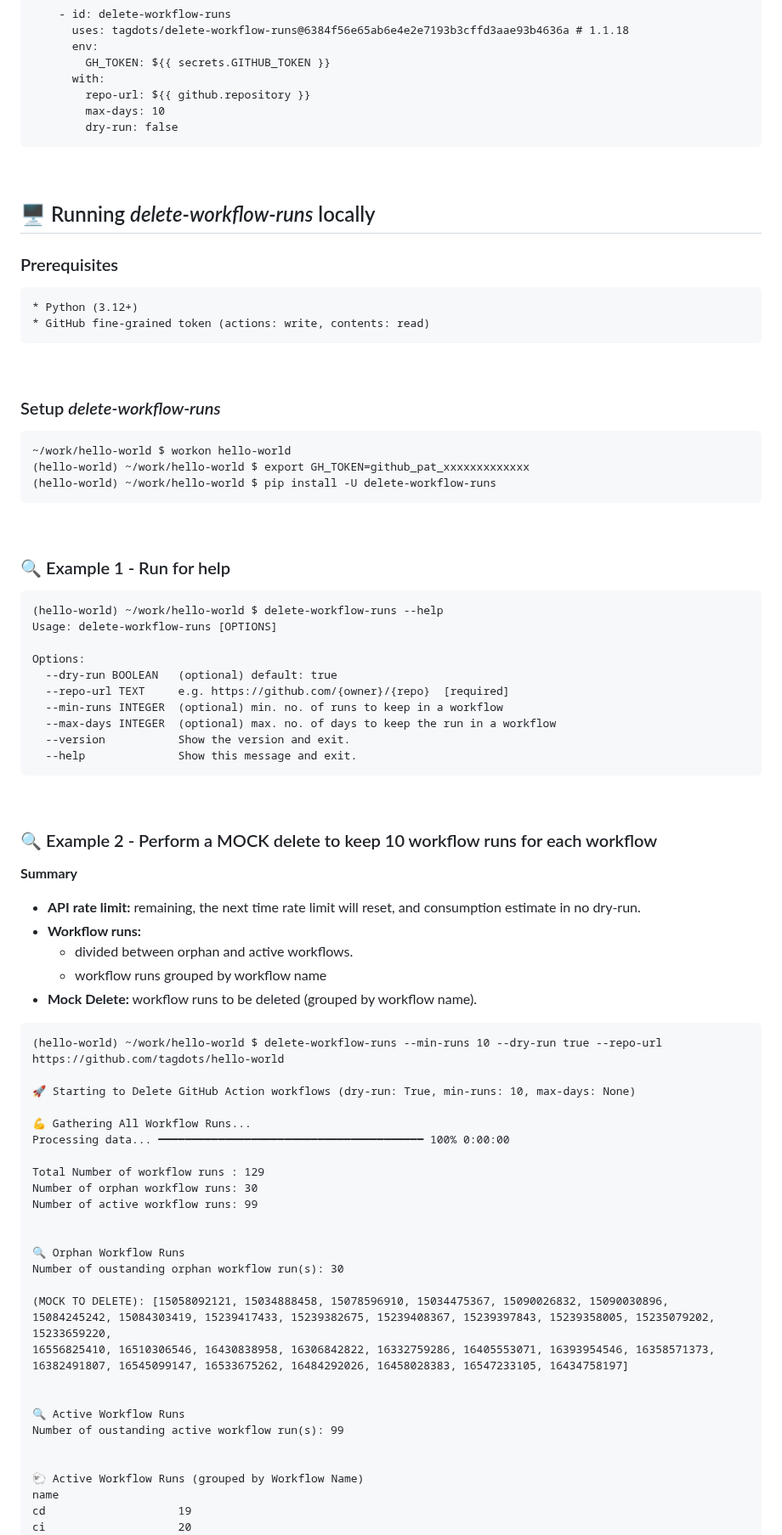
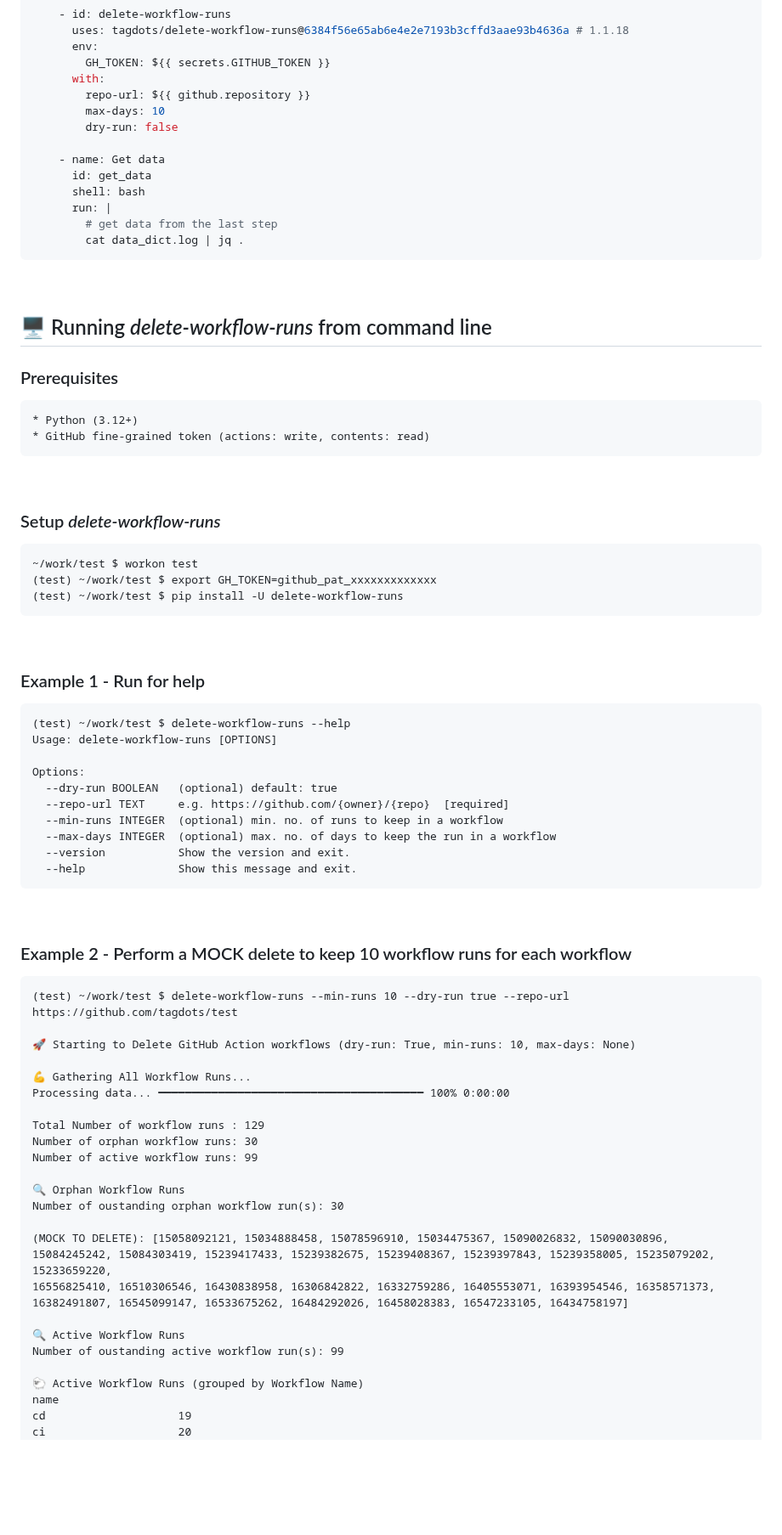
Before and after one commit to tagdots/delete-workflow-runs, a Markdown page: README.md, the part around one of its changes. Shown at 85% size. GitHub-like rendering; blank space fills up the shorter version.

````diff
--- a/README.md
+++ b/README.md
@@ -106,11 +131,18 @@ jobs:
         repo-url: ${{ github.repository }}
         max-days: 10
         dry-run: false
+
+    - name: Get data
+      id: get_data
+      shell: bash
+      run: |
+        # get data from the last step
+        cat data_dict.log | jq .
 ```
 
 <br>
 
-## 🖥 Running _delete-workflow-runs_ locally
+## 🖥 Running _delete-workflow-runs_ from command line
 
 ### Prerequisites
 ```
@@ -122,16 +154,16 @@ jobs:
 
 ### Setup _delete-workflow-runs_
 ```
-~/work/hello-world $ workon hello-world
-(hello-world) ~/work/hello-world $ export GH_TOKEN=github_pat_xxxxxxxxxxxxx
-(hello-world) ~/work/hello-world $ pip install -U delete-workflow-runs
+~/work/test $ workon test
+(test) ~/work/test $ export GH_TOKEN=github_pat_xxxxxxxxxxxxx
+(test) ~/work/test $ pip install -U delete-workflow-runs
 ```
 
 <br>
 
-### 🔍 Example 1 - Run for help
+### Example 1 - Run for help
 ```
-(hello-world) ~/work/hello-world $ delete-workflow-runs --help
+(test) ~/work/test $ delete-workflow-runs --help
 Usage: delete-workflow-runs [OPTIONS]
 
 Options:
@@ -145,16 +177,10 @@ Options:
 
 <br>
 
-### 🔍 Example 2 - Perform a MOCK delete to keep 10 workflow runs for each workflow
-**Summary**
-- **API rate limit:** remaining, the next time rate limit will reset, and consumption estimate in no dry-run.
-- **Workflow runs:**
-  - divided between orphan and active workflows.
-  - workflow runs grouped by workflow name
-- **Mock Delete:** workflow runs to be deleted (grouped by workflow name).
+### Example 2 - Perform a MOCK delete to keep 10 workflow runs for each workflow
 
 ```
-(hello-world) ~/work/hello-world $ delete-workflow-runs --min-runs 10 --dry-run true --repo-url https://github.com/tagdots/hello-world
+(test) ~/work/test $ delete-workflow-runs --min-runs 10 --dry-run true --repo-url https://github.com/tagdots/test
 
 🚀 Starting to Delete GitHub Action workflows (dry-run: True, min-runs: 10, max-days: None)
 
@@ -165,17 +191,14 @@ Total Number of workflow runs : 129
 Number of orphan workflow runs: 30
 Number of active workflow runs: 99
 
-
 🔍 Orphan Workflow Runs
 Number of oustanding orphan workflow run(s): 30
 
 (MOCK TO DELETE): [15058092121, 15034888458, 15078596910, 15034475367, 15090026832, 15090030896, 15084245242, 15084303419, 15239417433, 15239382675, 15239408367, 15239397843, 15239358005, 15235079202, 15233659220,
 16556825410, 16510306546, 16430838958, 16306842822, 16332759286, 16405553071, 16393954546, 16358571373, 16382491807, 16545099147, 16533675262, 16484292026, 16458028383, 16547233105, 16434758197]
 
-
 🔍 Active Workflow Runs
 Number of oustanding active workflow run(s): 99
-
 
 🐑 Active Workflow Runs (grouped by Workflow Name)
 name
````
Also changed, not shown: other parts of README.md (+59 -50 lines), assets/delete-workflow-runs-01.png, assets/delete-workflow-runs-02.png (added), 3 other files.
